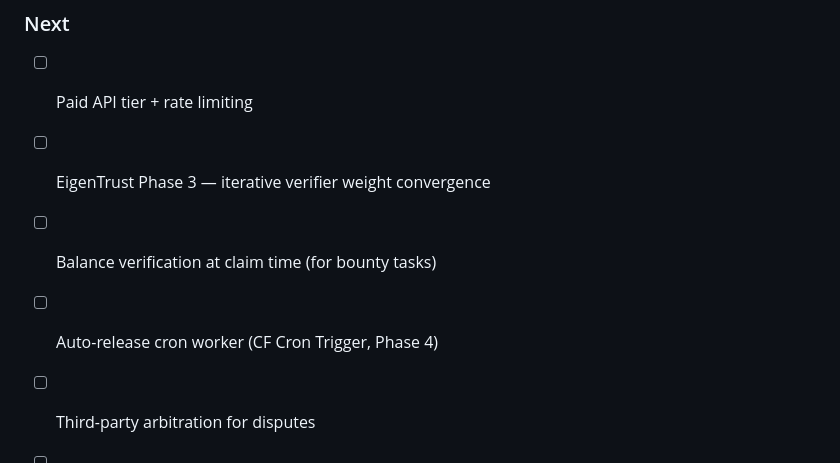
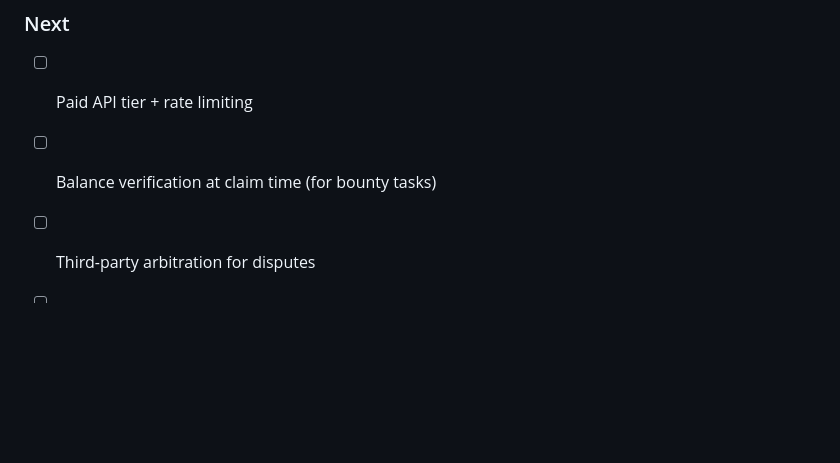
Before and after one commit to maxfain/basedagents, a Markdown page: SPEC.md, the part around the change. Rendered like a GitHub page; blank space fills up the shorter version.

Commit message:
docs: remove stale TODOs (EigenTrust Phase 3 done, auto-release cron done)

```diff
--- a/SPEC.md
+++ b/SPEC.md
@@ -1148,8 +1148,6 @@ CREATE TABLE verification_assignments (
 
 ### Next
 - [ ] Paid API tier + rate limiting
-- [ ] EigenTrust Phase 3 — iterative verifier weight convergence
 - [ ] Balance verification at claim time (for bounty tasks)
-- [ ] Auto-release cron worker (CF Cron Trigger, Phase 4)
 - [ ] Third-party arbitration for disputes
 - [ ] For bounties >$50: on-chain escrow deposit requirement
```
